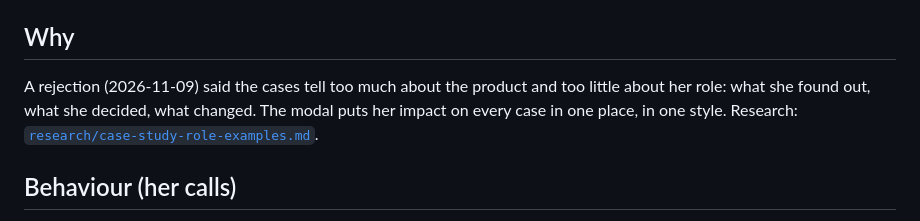
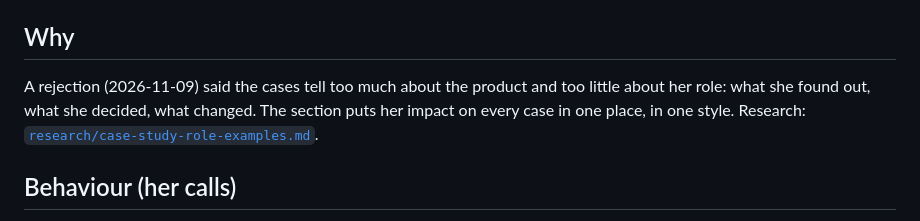
Before and after one commit to OlenkaBozhenko/PORTFOLIO, a Markdown page: impact-modal.md, the part around the change. Rendered like a GitHub page.

Commit message:
My impact spec: wording
Co-Authored-By: Claude Opus 5.5 <noreply@anthropic.com>

```diff
--- a/impact-modal.md
+++ b/impact-modal.md
@@ -4,7 +4,7 @@ Source of truth for the "My impact" section on the case pages (her brief and cal
 
 ## Why
 
-A rejection (2026-11-09) said the cases tell too much about the product and too little about her role: what she found out, what she decided, what changed. The modal puts her impact on every case in one place, in one style. Research: [`research/case-study-role-examples.md`](research/case-study-role-examples.md).
+A rejection (2026-11-09) said the cases tell too much about the product and too little about her role: what she found out, what she decided, what changed. The section puts her impact on every case in one place, in one style. Research: [`research/case-study-role-examples.md`](research/case-study-role-examples.md).
 
 ## Behaviour (her calls)
 
```
